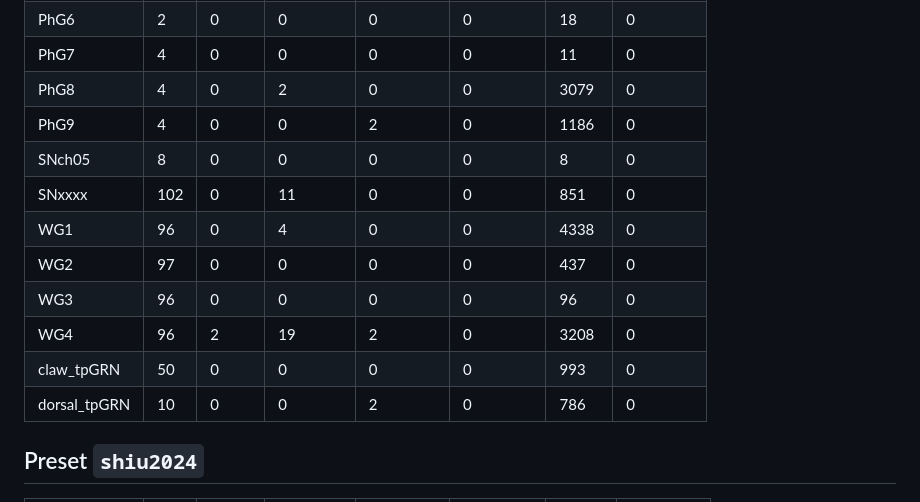
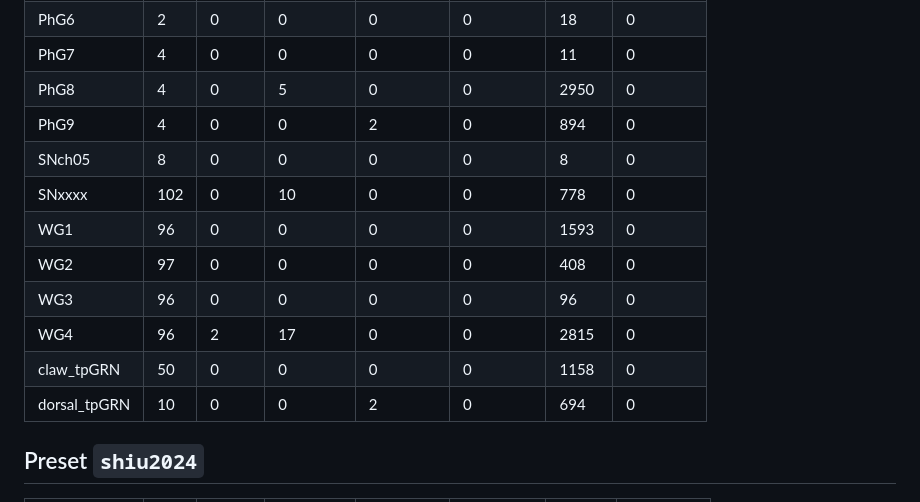
Before and after one commit to evanrobinson1985/Fruit-Fly, a Markdown page: results/validation.md, the part around one of its changes. GitHub-like rendering.

```diff
--- a/results/validation.md
+++ b/results/validation.md
@@ -60,15 +60,15 @@ Each input type is driven at 100 Hz Poisson for 500 ms from rest. Rates are mean
 | PhG6 | 2 | 0 | 0 | 0 | 0 | 18 | 0 |
 | PhG7 | 4 | 0 | 0 | 0 | 0 | 11 | 0 |
-| PhG8 | 4 | 0 | 2 | 0 | 0 | 3079 | 0 |
-| PhG9 | 4 | 0 | 0 | 2 | 0 | 1186 | 0 |
+| PhG8 | 4 | 0 | 5 | 0 | 0 | 2950 | 0 |
+| PhG9 | 4 | 0 | 0 | 2 | 0 | 894 | 0 |
 | SNch05 | 8 | 0 | 0 | 0 | 0 | 8 | 0 |
-| SNxxxx | 102 | 0 | 11 | 0 | 0 | 851 | 0 |
-| WG1 | 96 | 0 | 4 | 0 | 0 | 4338 | 0 |
-| WG2 | 97 | 0 | 0 | 0 | 0 | 437 | 0 |
+| SNxxxx | 102 | 0 | 10 | 0 | 0 | 778 | 0 |
+| WG1 | 96 | 0 | 0 | 0 | 0 | 1593 | 0 |
+| WG2 | 97 | 0 | 0 | 0 | 0 | 408 | 0 |
 | WG3 | 96 | 0 | 0 | 0 | 0 | 96 | 0 |
-| WG4 | 96 | 2 | 19 | 2 | 0 | 3208 | 0 |
-| claw_tpGRN | 50 | 0 | 0 | 0 | 0 | 993 | 0 |
-| dorsal_tpGRN | 10 | 0 | 0 | 2 | 0 | 786 | 0 |
+| WG4 | 96 | 2 | 17 | 0 | 0 | 2815 | 0 |
+| claw_tpGRN | 50 | 0 | 0 | 0 | 0 | 1158 | 0 |
+| dorsal_tpGRN | 10 | 0 | 0 | 2 | 0 | 694 | 0 |
 
 ## Preset `shiu2024`
 
```
Also changed, not shown: other parts of results/validation.md (+27 -27 lines), README.md (+7 -8 lines).
